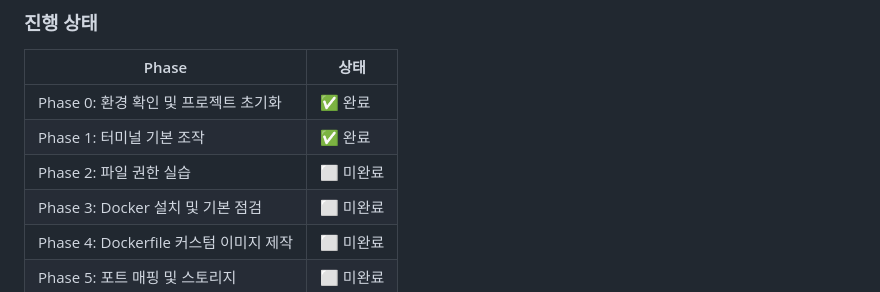
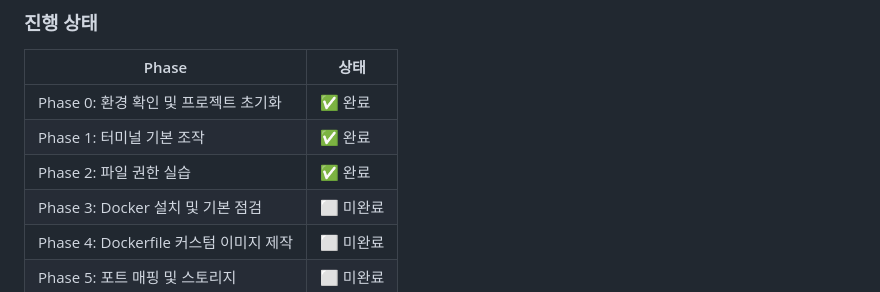
Before and after one commit to nansu0425/E1-1, a Markdown page: CLAUDE.md, the part around the change. Rendered like a GitHub page.

Commit message:
Phase 2: 파일 권한 실습 기록
Co-Authored-By: Claude Opus 4.6 (1M context) <noreply@anthropic.com>

```diff
--- a/CLAUDE.md
+++ b/CLAUDE.md
@@ -14,7 +14,7 @@
 |---|---|
 | Phase 0: 환경 확인 및 프로젝트 초기화 | ✅ 완료 |
 | Phase 1: 터미널 기본 조작 | ✅ 완료 |
-| Phase 2: 파일 권한 실습 | ⬜ 미완료 |
+| Phase 2: 파일 권한 실습 | ✅ 완료 |
 | Phase 3: Docker 설치 및 기본 점검 | ⬜ 미완료 |
 | Phase 4: Dockerfile 커스텀 이미지 제작 | ⬜ 미완료 |
 | Phase 5: 포트 매핑 및 스토리지 | ⬜ 미완료 |
```
Also changed, not shown: README.md (+48 -0 lines), docs/ROADMAP.md (+5 -5 lines).
